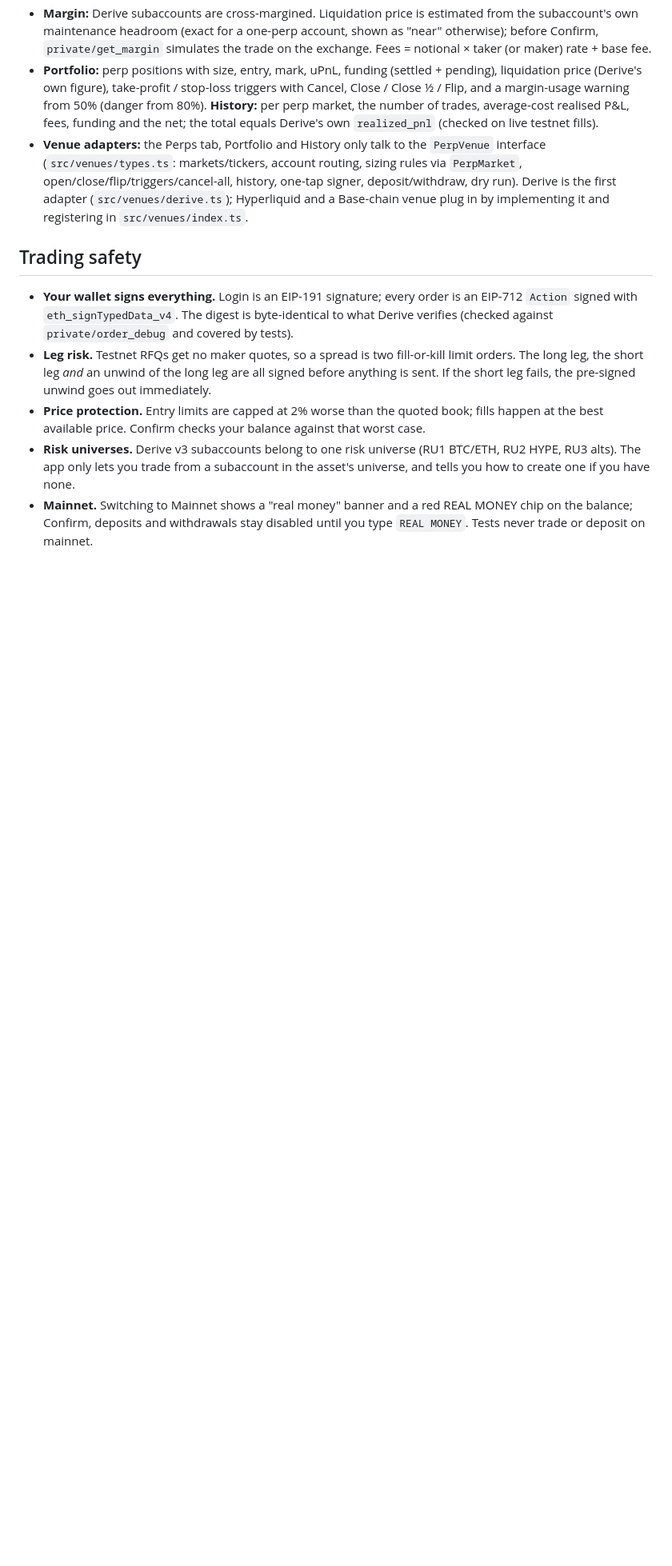
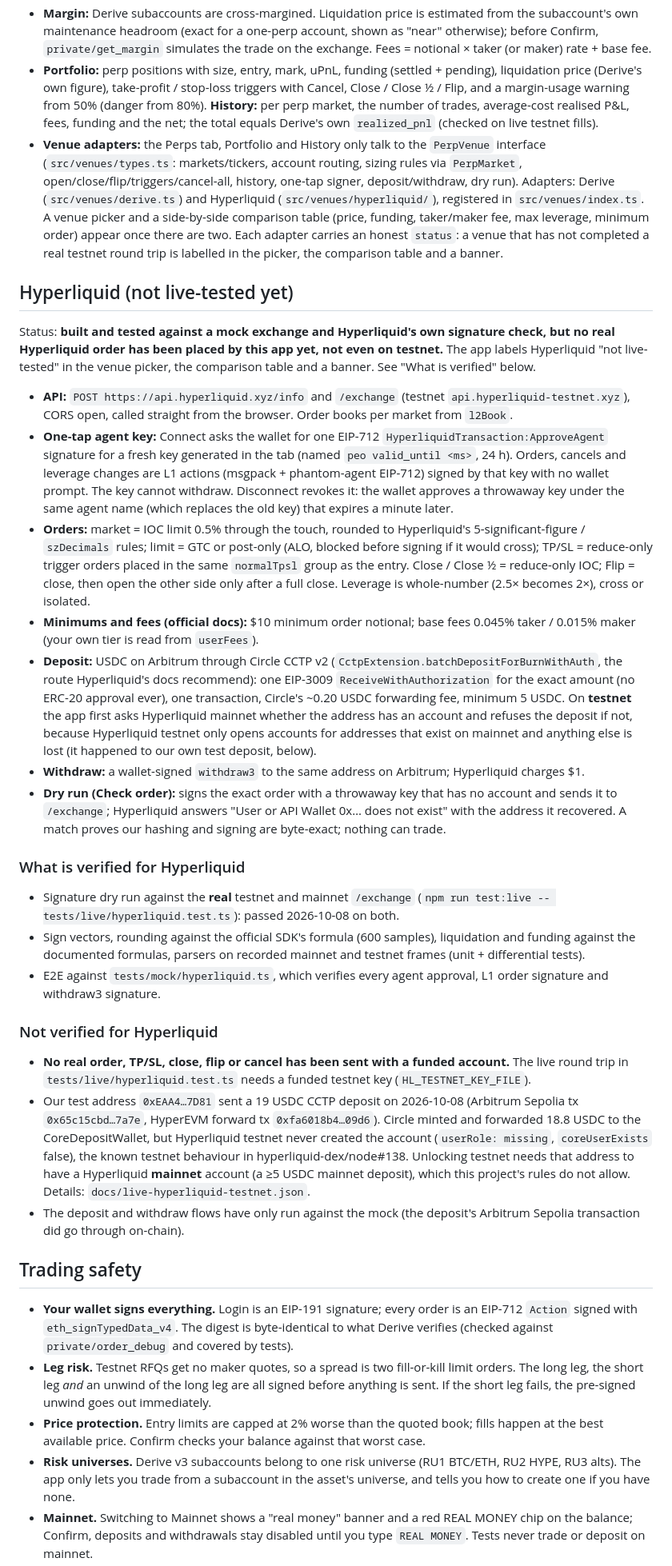
Before and after one commit to Hasen1506/Plain-English-Options, a Markdown page: README.md, the part around one of its changes. Shown at 80% size. GitHub-like rendering; blank space fills up the shorter version.

Commit message:
HL honest status + testnet deposit guard: README.md

```diff
--- a/README.md
+++ b/README.md
@@ -39,7 +39,29 @@ Concept: the @rightclcksaveas video. Not financial advice.
 - **Risk universe:** a perp trades only from a subaccount whose manager lists it (`public/get_risk_universes`; ETH-PERP and BTC-PERP are universe 1, PRIME). The tab lists only those subaccounts, with Deposit / Withdraw buttons and "Deposit into a new one" when there is none.
 - **Margin:** Derive subaccounts are cross-margined. Liquidation price is estimated from the subaccount's own maintenance headroom (exact for a one-perp account, shown as "near" otherwise); before Confirm, `private/get_margin` simulates the trade on the exchange. Fees = notional × taker (or maker) rate + base fee.
 - **Portfolio:** perp positions with size, entry, mark, uPnL, funding (settled + pending), liquidation price (Derive's own figure), take-profit / stop-loss triggers with Cancel, Close / Close ½ / Flip, and a margin-usage warning from 50% (danger from 80%). **History:** per perp market, the number of trades, average-cost realised P&L, fees, funding and the net; the total equals Derive's own `realized_pnl` (checked on live testnet fills).
-- **Venue adapters:** the Perps tab, Portfolio and History only talk to the `PerpVenue` interface (`src/venues/types.ts`: markets/tickers, account routing, sizing rules via `PerpMarket`, open/close/flip/triggers/cancel-all, history, one-tap signer, deposit/withdraw, dry run). Derive is the first adapter (`src/venues/derive.ts`); Hyperliquid and a Base-chain venue plug in by implementing it and registering in `src/venues/index.ts`.
+- **Venue adapters:** the Perps tab, Portfolio and History only talk to the `PerpVenue` interface (`src/venues/types.ts`: markets/tickers, account routing, sizing rules via `PerpMarket`, open/close/flip/triggers/cancel-all, history, one-tap signer, deposit/withdraw, dry run). Adapters: Derive (`src/venues/derive.ts`) and Hyperliquid (`src/venues/hyperliquid/`), registered in `src/venues/index.ts`. A venue picker and a side-by-side comparison table (price, funding, taker/maker fee, max leverage, minimum order) appear once there are two. Each adapter carries an honest `status`: a venue that has not completed a real testnet round trip is labelled in the picker, the comparison table and a banner.
+
+## Hyperliquid (not live-tested yet)
+
+Status: **built and tested against a mock exchange and Hyperliquid's own signature check, but no real Hyperliquid order has been placed by this app yet, not even on testnet.** The app labels Hyperliquid "not live-tested" in the venue picker, the comparison table and a banner. See "What is verified" below.
+
+- **API:** `POST https://api.hyperliquid.xyz/info` and `/exchange` (testnet `api.hyperliquid-testnet.xyz`), CORS open, called straight from the browser. Order books per market from `l2Book`.
+- **One-tap agent key:** Connect asks the wallet for one EIP-712 `HyperliquidTransaction:ApproveAgent` signature for a fresh key generated in the tab (named `peo valid_until <ms>`, 24 h). Orders, cancels and leverage changes are L1 actions (msgpack + phantom-agent EIP-712) signed by that key with no wallet prompt. The key cannot withdraw. Disconnect revokes it: the wallet approves a throwaway key under the same agent name (which replaces the old key) that expires a minute later.
+- **Orders:** market = IOC limit 0.5% through the touch, rounded to Hyperliquid's 5-significant-figure / `szDecimals` rules; limit = GTC or post-only (ALO, blocked before signing if it would cross); TP/SL = reduce-only trigger orders placed in the same `normalTpsl` group as the entry. Close / Close ½ = reduce-only IOC; Flip = close, then open the other side only after a full close. Leverage is whole-number (2.5× becomes 2×), cross or isolated.
+- **Minimums and fees (official docs):** $10 minimum order notional; base fees 0.045% taker / 0.015% maker (your own tier is read from `userFees`).
+- **Deposit:** USDC on Arbitrum through Circle CCTP v2 (`CctpExtension.batchDepositForBurnWithAuth`, the route Hyperliquid's docs recommend): one EIP-3009 `ReceiveWithAuthorization` for the exact amount (no ERC-20 approval ever), one transaction, Circle's ~0.20 USDC forwarding fee, minimum 5 USDC. On **testnet** the app first asks Hyperliquid mainnet whether the address has an account and refuses the deposit if not, because Hyperliquid testnet only opens accounts for addresses that exist on mainnet and anything else is lost (it happened to our own test deposit, below).
+- **Withdraw:** a wallet-signed `withdraw3` to the same address on Arbitrum; Hyperliquid charges $1.
+- **Dry run (Check order):** signs the exact order with a throwaway key that has no account and sends it to `/exchange`; Hyperliquid answers "User or API Wallet 0x… does not exist" with the address it recovered. A match proves our hashing and signing are byte-exact; nothing can trade.
+
+### What is verified for Hyperliquid
+- Signature dry run against the **real** testnet and mainnet `/exchange` (`npm run test:live -- tests/live/hyperliquid.test.ts`): passed 2026-10-08 on both.
+- Sign vectors, rounding against the official SDK's formula (600 samples), liquidation and funding against the documented formulas, parsers on recorded mainnet and testnet frames (unit + differential tests).
+- E2E against `tests/mock/hyperliquid.ts`, which verifies every agent approval, L1 order signature and withdraw3 signature.
+
+### Not verified for Hyperliquid
+- **No real order, TP/SL, close, flip or cancel has been sent with a funded account.** The live round trip in `tests/live/hyperliquid.test.ts` needs a funded testnet key (`HL_TESTNET_KEY_FILE`).
+- Our test address `0xEAA4…7D81` sent a 19 USDC CCTP deposit on 2026-10-08 (Arbitrum Sepolia tx `0x65c15cbd…7a7e`, HyperEVM forward tx `0xfa6018b4…09d6`). Circle minted and forwarded 18.8 USDC to the CoreDepositWallet, but Hyperliquid testnet never created the account (`userRole: missing`, `coreUserExists` false), the known testnet behaviour in hyperliquid-dex/node#138. Unlocking testnet needs that address to have a Hyperliquid **mainnet** account (a ≥5 USDC mainnet deposit), which this project's rules do not allow. Details: `docs/live-hyperliquid-testnet.json`.
+- The deposit and withdraw flows have only run against the mock (the deposit's Arbitrum Sepolia transaction did go through on-chain).
 
 ## Trading safety
 
```
Also changed, not shown: other parts of README.md (+4 -4 lines).
